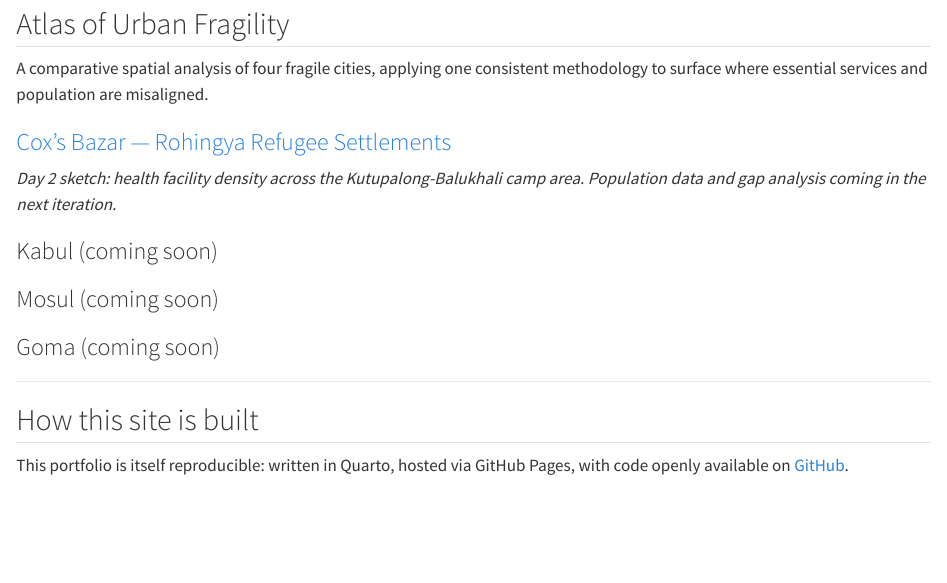
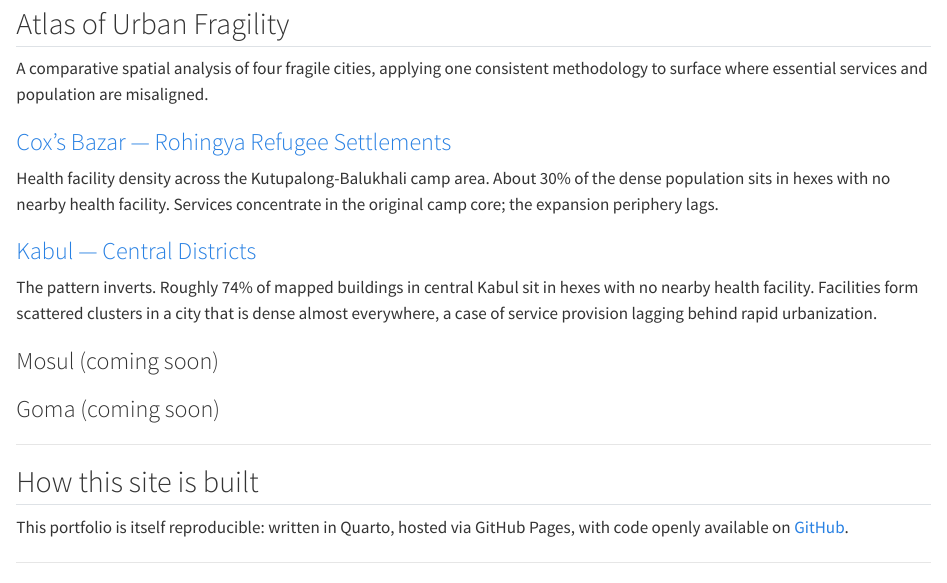
Before and after one commit to sajjad-sharifi/sajjad-sharifi.github.io, a Quarto document (projects.qmd): the page in a window 1100 px wide, from 80 px down. Rendered offline with R 4.5, knitr and Pandoc in place of Quarto, with nearby package versions.

Commit message:
Add Kabul to projects page, update Cox's Bazar description

```diff
--- a/projects.qmd
+++ b/projects.qmd
@@ -8,9 +8,11 @@ A comparative spatial analysis of four fragile cities, applying one consistent m
 
 ### [Cox's Bazar — Rohingya Refugee Settlements](atlas/coxs-bazar.html)
 
-*Day 2 sketch: health facility density across the Kutupalong-Balukhali camp area. Population data and gap analysis coming in the next iteration.*
+Health facility density across the Kutupalong-Balukhali camp area. About 30% of the dense population sits in hexes with no nearby health facility. Services concentrate in the original camp core; the expansion periphery lags.
 
-### Kabul (coming soon)
+### [Kabul — Central Districts](atlas/kabul.html)
+
+The pattern inverts. Roughly 74% of mapped buildings in central Kabul sit in hexes with no nearby health facility. Facilities form scattered clusters in a city that is dense almost everywhere, a case of service provision lagging behind rapid urbanization.
 
 ### Mosul (coming soon)
 
```
Also changed, not shown: projects.qmd (6 more changed lines).
